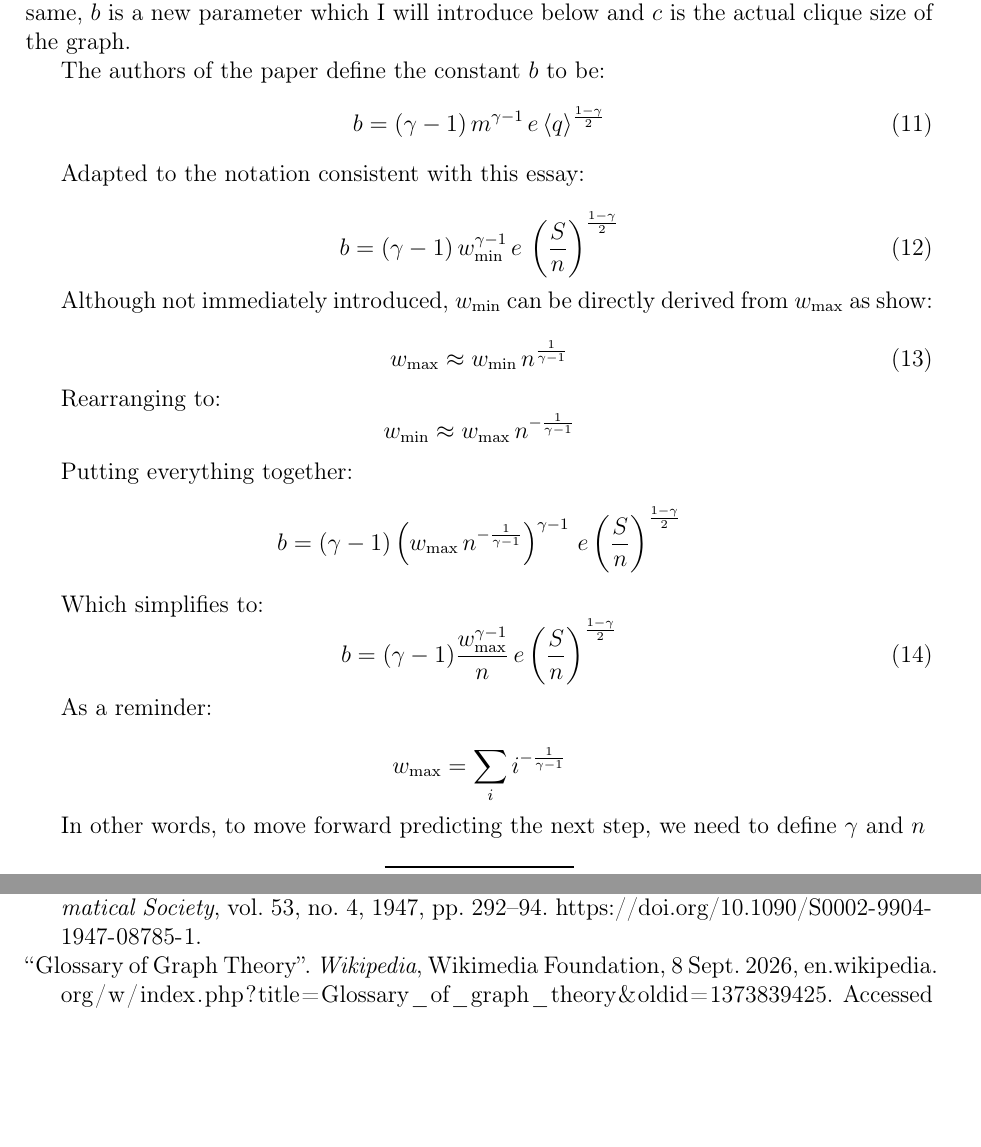
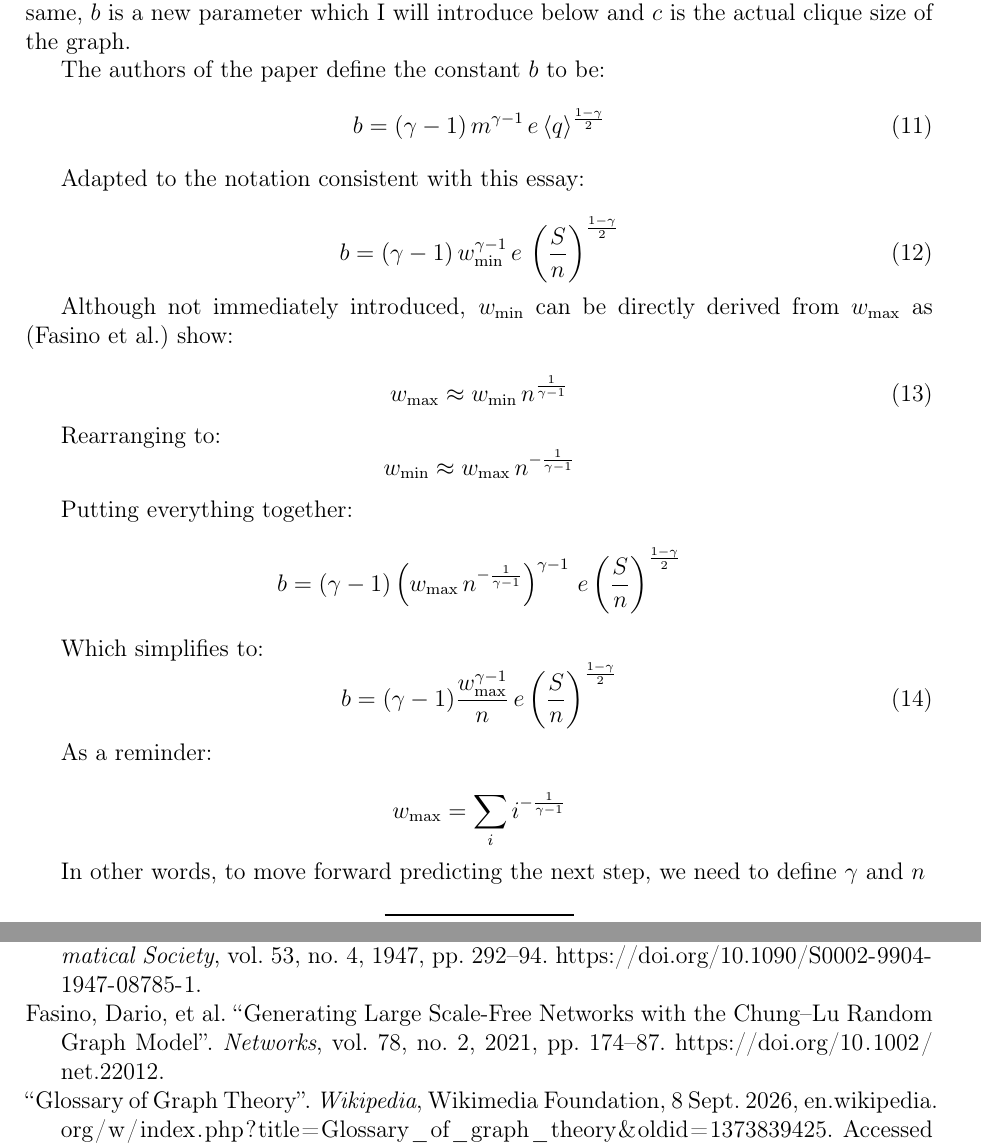
Before and after one commit to informatiky/LaTeX, a LaTeX document (Extended Essay/Johannes - Mathematics Extended Essay - Probabilistic method.tex): two parts of pages 11 and 16 of 17, joined at a grey line, cut so that both start at the same text, the shorter picture padded with empty space. Compiled offline with pdfLaTeX.

Commit message:
Auto-commit: 2026-09-13 15:55:50

```diff
--- a/Extended Essay/Johannes - Mathematics Extended Essay - Probabilistic method.tex
+++ b/Extended Essay/Johannes - Mathematics Extended Essay - Probabilistic method.tex
@@ -487,7 +487,7 @@ Adapted to the notation consistent with this essay:
 b = (\gamma - 1)\, w_{\text{min}}^{\gamma - 1}\, e\, \left (\frac{S}{n} \right ) ^{\frac{1-\gamma}{2}}
 \end{equation}
 
-Although not immediately introduced, \( w_{\text{min}} \) can be directly derived from \( w_{\text{max}} \) as  show:
+Although not immediately introduced, \( w_{\text{min}} \) can be directly derived from \( w_{\text{max}} \) as \autocite{fasinoGeneratingLargeScalefree2021} show:
 
 \begin{equation} \label{eq:wmax-wmin-relation}
     w_{\text{max}} \approx w_{\text{min}}\, n^{\frac{1}{\gamma - 1}}
```
Also changed, not shown: 1 other file.
